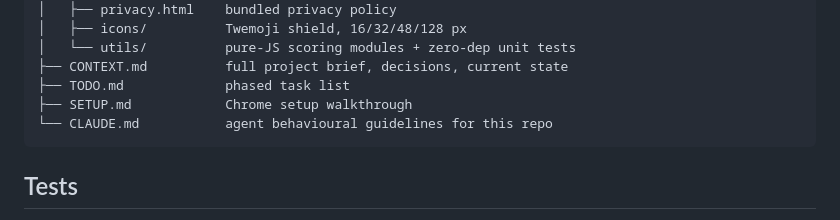
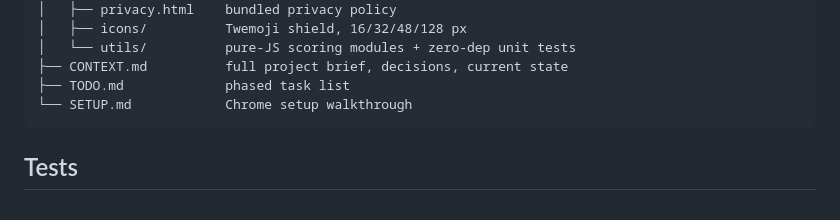
Before and after one commit to darHH/MailSentry, a Markdown page: README.md, the part around the change. GitHub-like rendering.

Commit message:
docs: remove CLAUDE.md and TECHNICAL_BRIEFING.md
Drop the agent guidelines and technical briefing files; update README
repo layout to match.

Co-Authored-By: Claude Opus 4.7 <noreply@anthropic.com>

````diff
--- a/README.md
+++ b/README.md
@@ -65,8 +65,7 @@ Full step-by-step with screenshots-in-prose in [`SETUP.md`](./SETUP.md).
 │   └── utils/          pure-JS scoring modules + zero-dep unit tests
 ├── CONTEXT.md          full project brief, decisions, current state
 ├── TODO.md             phased task list
-├── SETUP.md            Chrome setup walkthrough
-└── CLAUDE.md           agent behavioural guidelines for this repo
+└── SETUP.md            Chrome setup walkthrough
 ```
 
 ## Tests
````
Also changed, not shown: CLAUDE.md (deleted, +0 -74 lines), TECHNICAL_BRIEFING.md (deleted, +0 -122 lines).
